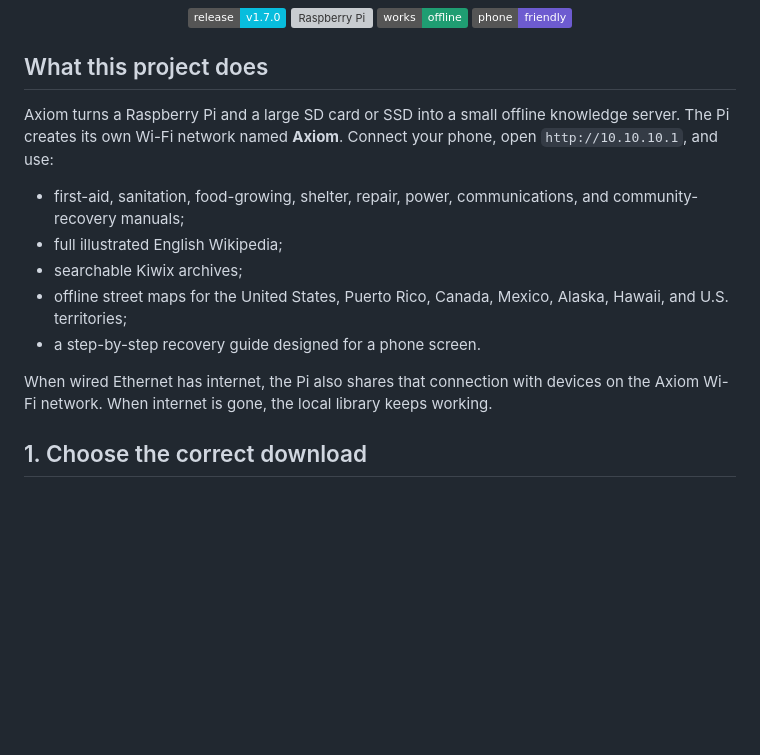
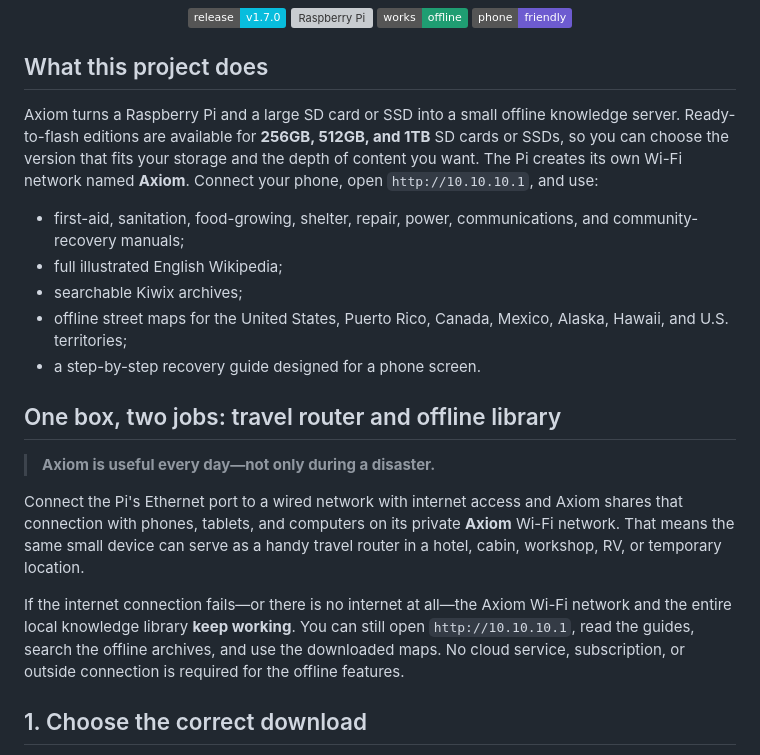
Before and after one commit to Joe-CST/axiom-recovery-library, a Markdown page: README.md, the part around the change. Drawn GitHub-style; badges without logos; blank space fills up the shorter version; grey boxes are pictures that could not be loaded.

Commit message:
Highlight travel router and offline operation

```diff
--- a/README.md
+++ b/README.md
@@ -19,8 +19,10 @@
 ## What this project does
 
 Axiom turns a Raspberry Pi and a large SD card or SSD into a small offline
-knowledge server. The Pi creates its own Wi-Fi network named **Axiom**. Connect
-your phone, open `http://10.10.10.1`, and use:
+knowledge server. Ready-to-flash editions are available for **256GB, 512GB,
+and 1TB** SD cards or SSDs, so you can choose the version that fits your storage
+and the depth of content you want. The Pi creates its own Wi-Fi network named
+**Axiom**. Connect your phone, open `http://10.10.10.1`, and use:
 
 - first-aid, sanitation, food-growing, shelter, repair, power, communications,
   and community-recovery manuals;
@@ -30,9 +32,20 @@ your phone, open `http://10.10.10.1`, and use:
   Alaska, Hawaii, and U.S. territories;
 - a step-by-step recovery guide designed for a phone screen.
 
-When wired Ethernet has internet, the Pi also shares that connection with
-devices on the Axiom Wi-Fi network. When internet is gone, the local library
-keeps working.
+## One box, two jobs: travel router and offline library
+
+> **Axiom is useful every day—not only during a disaster.**
+
+Connect the Pi's Ethernet port to a wired network with internet access and
+Axiom shares that connection with phones, tablets, and computers on its private
+**Axiom** Wi-Fi network. That means the same small device can serve as a handy
+travel router in a hotel, cabin, workshop, RV, or temporary location.
+
+If the internet connection fails—or there is no internet at all—the Axiom
+Wi-Fi network and the entire local knowledge library **keep working**. You can
+still open `http://10.10.10.1`, read the guides, search the offline archives,
+and use the downloaded maps. No cloud service, subscription, or outside
+connection is required for the offline features.
 
 ## 1. Choose the correct download
 
```
